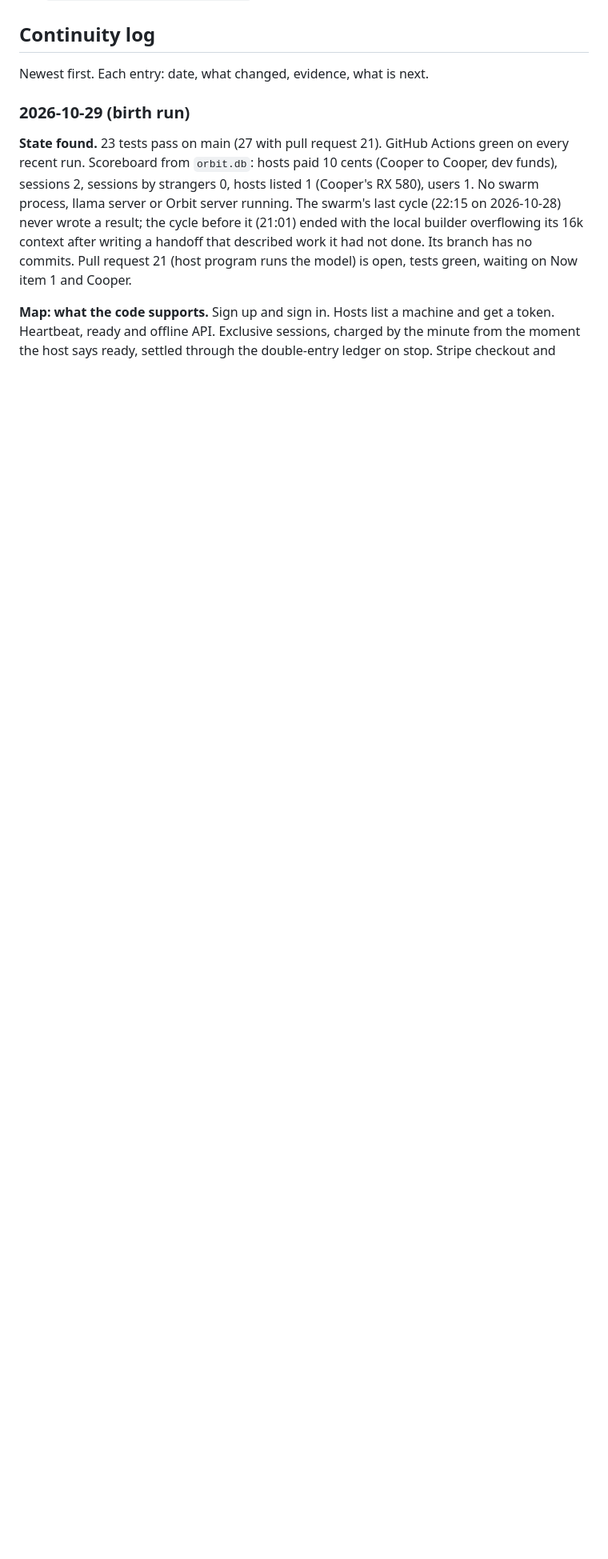
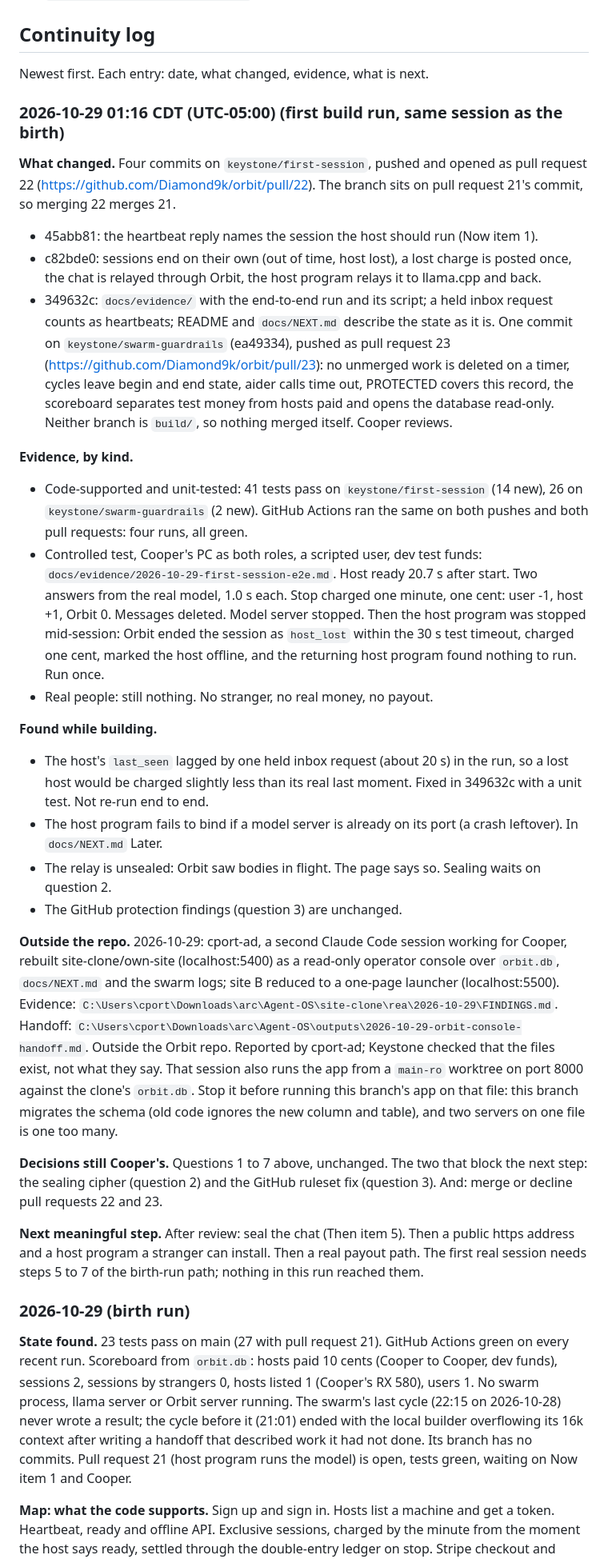
Before and after one commit to Diamond9k/orbit, a Markdown page: docs/KEYSTONE.md, the part around the change. Shown at 80% size. Rendered like a GitHub page; blank space fills up the shorter version.

Commit message:
Keystone record: first build run, pull requests 22 and 23, evidence by kind
Co-Authored-By: Claude Fable 5.1 <noreply@anthropic.com>

```diff
--- a/docs/KEYSTONE.md
+++ b/docs/KEYSTONE.md
@@ -92,6 +92,64 @@ Cooper's yes.
 
 Newest first. Each entry: date, what changed, evidence, what is next.
 
+### 2026-10-29 01:16 CDT (UTC-05:00) (first build run, same session as the birth)
+
+**What changed.** Four commits on `keystone/first-session`, pushed and opened as pull request
+22 (https://github.com/Diamond9k/orbit/pull/22). The branch sits on pull request 21's commit,
+so merging 22 merges 21.
+- 45abb81: the heartbeat reply names the session the host should run (Now item 1).
+- c82bde0: sessions end on their own (out of time, host lost), a lost charge is posted once,
+  the chat is relayed through Orbit, the host program relays it to llama.cpp and back.
+- 349632c: `docs/evidence/` with the end-to-end run and its script; a held inbox request
+  counts as heartbeats; README and `docs/NEXT.md` describe the state as it is.
+One commit on `keystone/swarm-guardrails` (ea49334), pushed as pull request 23
+(https://github.com/Diamond9k/orbit/pull/23): no unmerged work is deleted on a timer, cycles
+leave begin and end state, aider calls time out, PROTECTED covers this record, the scoreboard
+separates test money from hosts paid and opens the database read-only. Neither branch is
+`build/`, so nothing merged itself. Cooper reviews.
+
+**Evidence, by kind.**
+- Code-supported and unit-tested: 41 tests pass on `keystone/first-session` (14 new), 26 on
+  `keystone/swarm-guardrails` (2 new). GitHub Actions ran the same on both pushes and both
+  pull requests: four runs, all green.
+- Controlled test, Cooper's PC as both roles, a scripted user, dev test funds:
+  `docs/evidence/2026-10-29-first-session-e2e.md`. Host ready 20.7 s after start. Two answers
+  from the real model, 1.0 s each. Stop charged one minute, one cent: user -1, host +1,
+  Orbit 0. Messages deleted. Model server stopped. Then the host program was stopped
+  mid-session: Orbit ended the session as `host_lost` within the 30 s test timeout, charged
+  one cent, marked the host offline, and the returning host program found nothing to run.
+  Run once.
+- Real people: still nothing. No stranger, no real money, no payout.
+
+**Found while building.**
+- The host's `last_seen` lagged by one held inbox request (about 20 s) in the run, so a lost
+  host would be charged slightly less than its real last moment. Fixed in 349632c with a unit
+  test. Not re-run end to end.
+- The host program fails to bind if a model server is already on its port (a crash leftover).
+  In `docs/NEXT.md` Later.
+- The relay is unsealed: Orbit saw bodies in flight. The page says so. Sealing waits on
+  question 2.
+- The GitHub protection findings (question 3) are unchanged.
+
+**Outside the repo.** 2026-10-29: cport-ad, a second Claude Code session working for Cooper,
+rebuilt site-clone/own-site (localhost:5400) as a read-only operator console over `orbit.db`,
+`docs/NEXT.md` and the swarm logs; site B reduced to a one-page launcher (localhost:5500).
+Evidence: `C:\Users\cport\Downloads\arc\Agent-OS\site-clone\rea\2026-10-29\FINDINGS.md`.
+Handoff: `C:\Users\cport\Downloads\arc\Agent-OS\outputs\2026-10-29-orbit-console-handoff.md`.
+Outside the Orbit repo. Reported by cport-ad; Keystone checked that the files exist, not
+what they say. That session also runs the app from a `main-ro` worktree on port 8000 against
+the clone's `orbit.db`. Stop it before running this branch's app on that file: this branch
+migrates the schema (old code ignores the new column and table), and two servers on one file
+is one too many.
+
+**Decisions still Cooper's.** Questions 1 to 7 above, unchanged. The two that block the next
+step: the sealing cipher (question 2) and the GitHub ruleset fix (question 3). And: merge or
+decline pull requests 22 and 23.
+
+**Next meaningful step.** After review: seal the chat (Then item 5). Then a public https
+address and a host program a stranger can install. Then a real payout path. The first real
+session needs steps 5 to 7 of the birth-run path; nothing in this run reached them.
+
 ### 2026-10-29 (birth run)
 
 **State found.** 23 tests pass on main (27 with pull request 21). GitHub Actions green on
```
